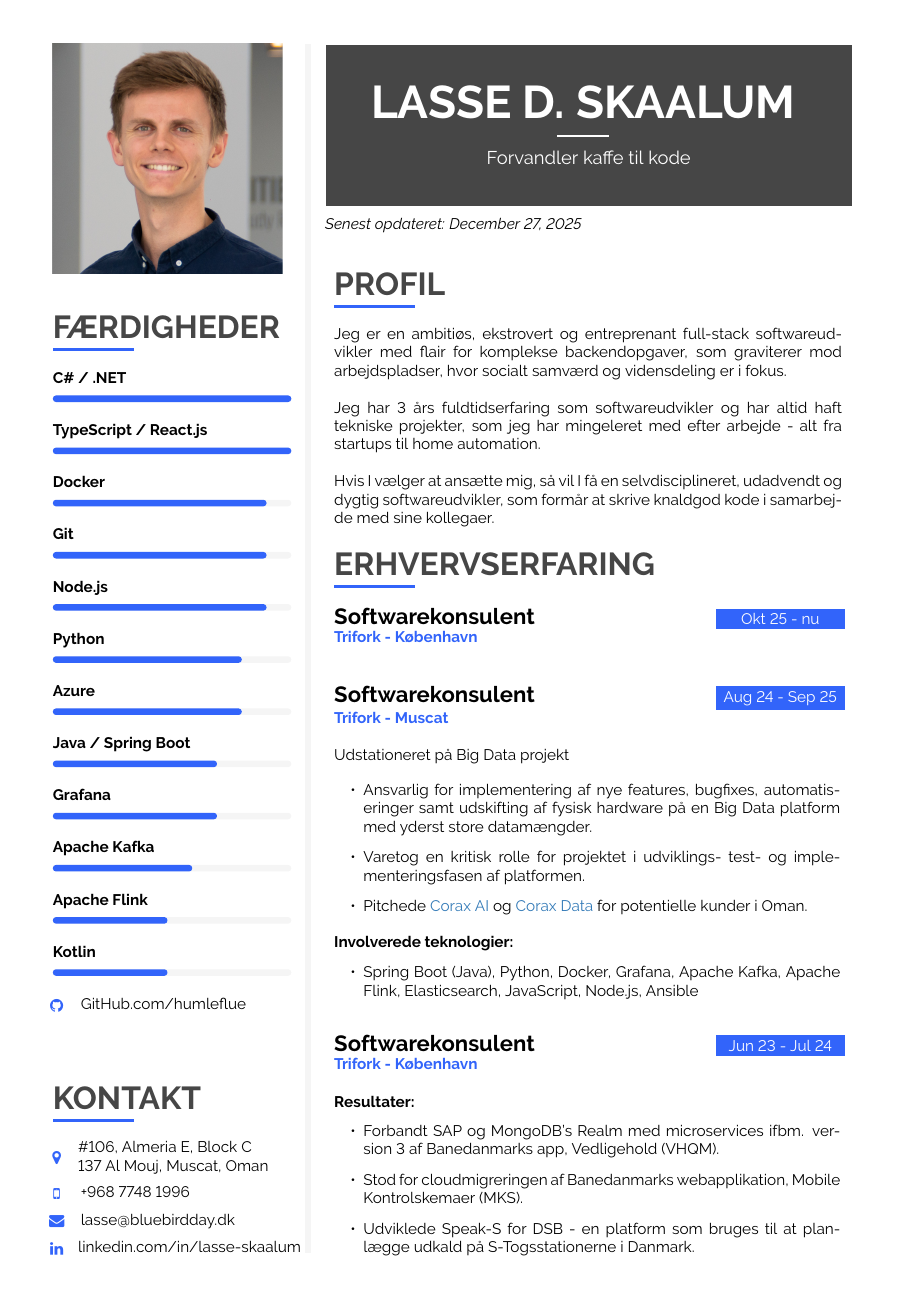
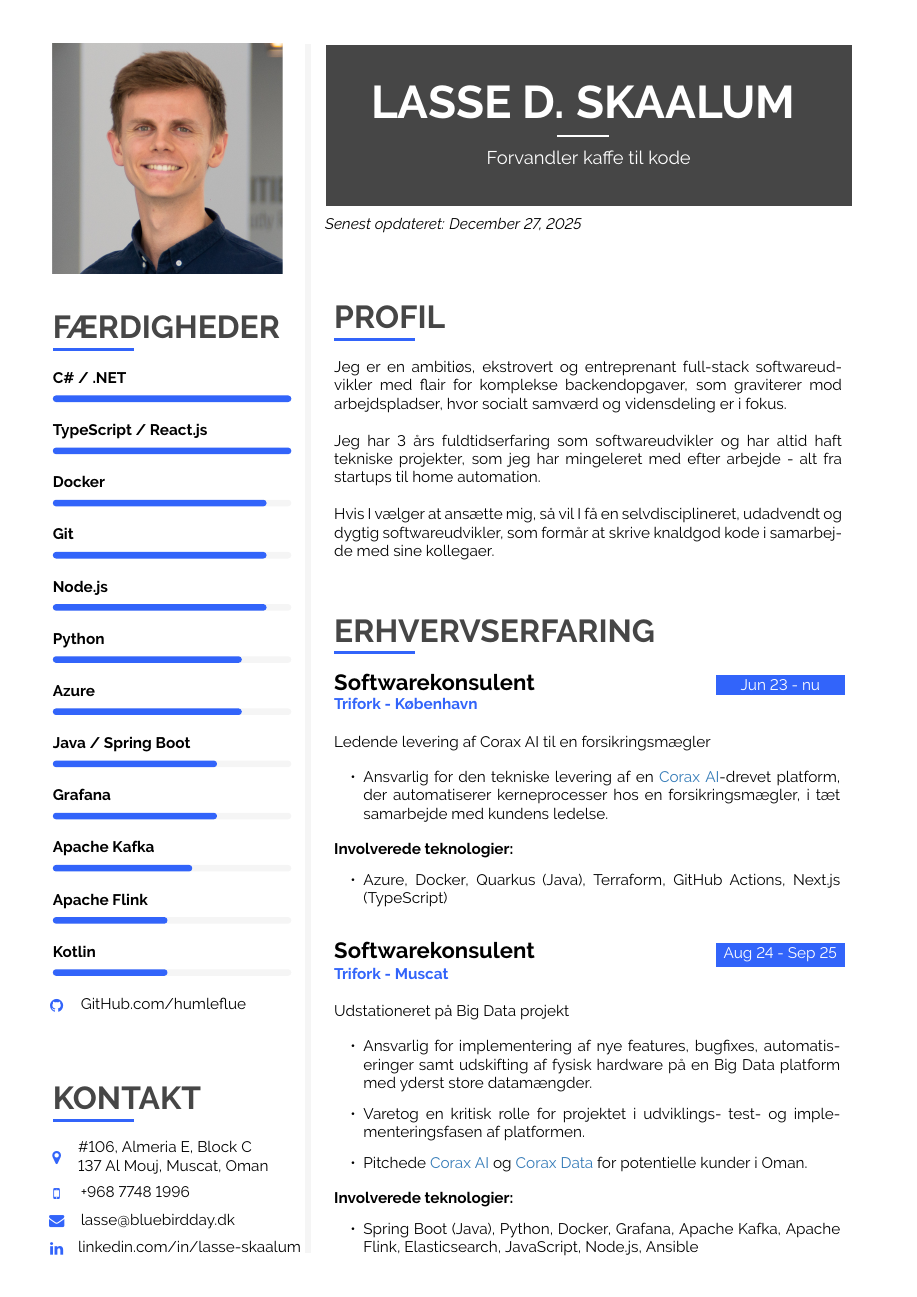
Before and after one commit to humleflue/cv, a LaTeX CV (CV_Lasse_D_Skaalum.tex): page 1 of 2 before the commit and page 1 of 3 after it. Compiled offline with pdfLaTeX.

Commit message:
Update CV danish with info about Trifork Copenhagen

```diff
--- a/CV_Lasse_D_Skaalum.tex
+++ b/CV_Lasse_D_Skaalum.tex
@@ -615,12 +615,16 @@
 		\cvsection{ERHVERVSERFARING}
 
 		\cvevent
-		{Okt 25 - nu}
+		{Jun 23 - nu}
 		{Softwarekonsulent}
 		{Trifork - København}
-		{}
-		{}%Arbejdsopgaver
-		{}%Involverede teknologier
+		{Ledende levering af Corax AI til en forsikringsmægler}
+		{\cvlist{
+			\item Ansvarlig for den tekniske levering af en \href{https://trifork.com/corax-ai/}{Corax AI}-drevet platform, der automatiserer kerneprocesser hos en forsikringsmægler, i tæt samarbejde med kundens ledelse.
+		}}%Arbejdsopgaver
+		{\cvlist{
+			\item Azure, Docker, Quarkus (Java), Terraform, GitHub Actions, Next.js (TypeScript)
+		}}%Involverede teknologier
 		{}%Resultater
 
 		\cvevent
```
